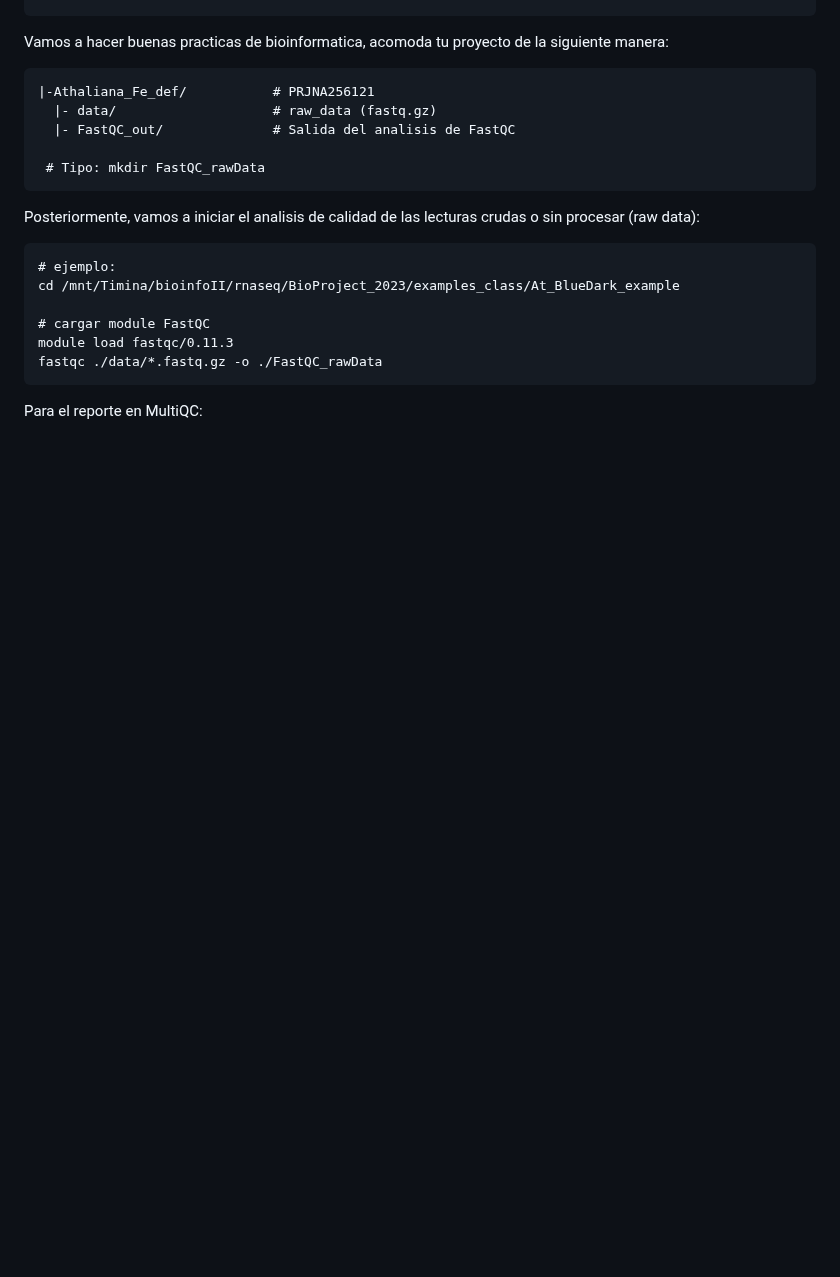
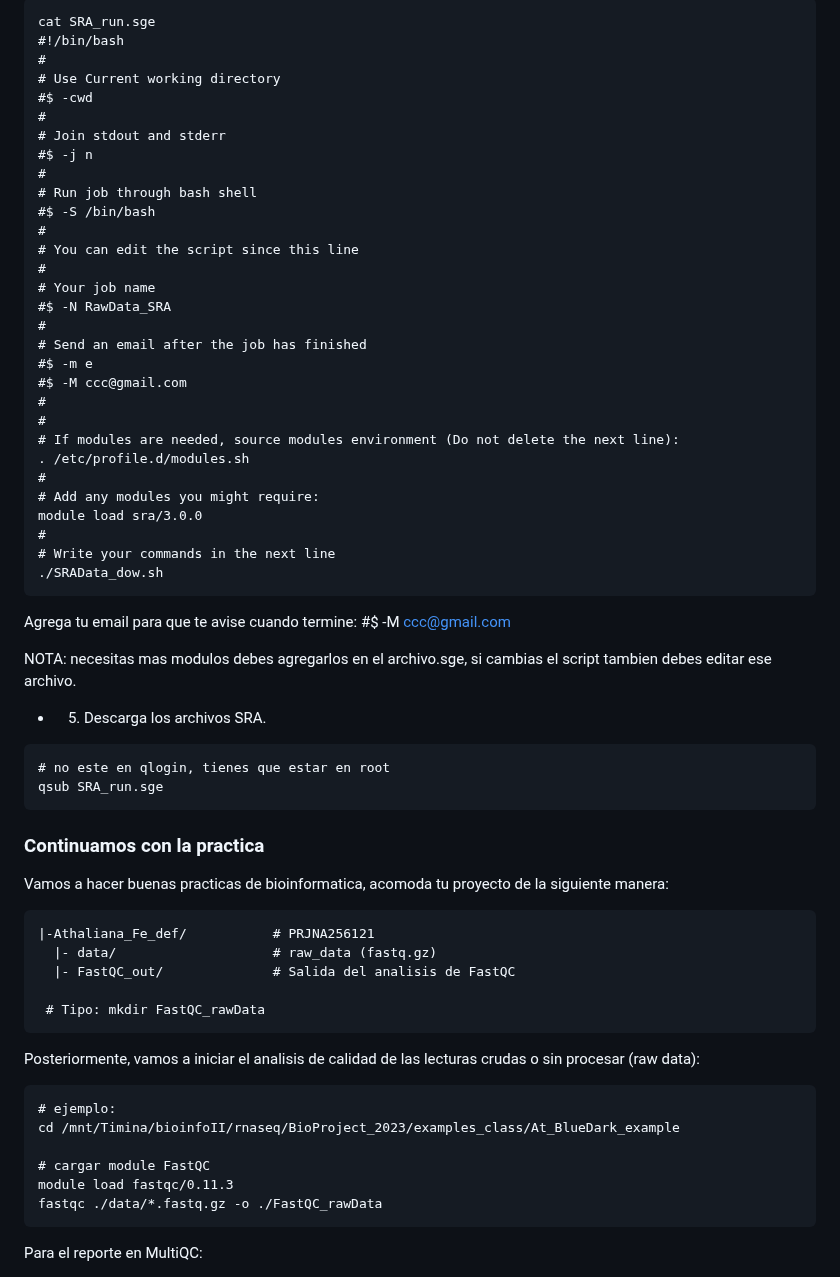
Before and after one commit to EveliaCoss/RNAseq_classFEB2023, a Markdown page: RNA_seq/README.md, the part around one of its changes. Rendered like a GitHub page; blank space fills up the shorter version.

````diff
--- a/RNA_seq/README.md
+++ b/RNA_seq/README.md
@@ -33,3 +96,48 @@ Desgloce de carpetas:
+```
+cat SRA_run.sge
+#!/bin/bash
+#
+# Use Current working directory
+#$ -cwd
+#
+# Join stdout and stderr
+#$ -j n
+#
+# Run job through bash shell
+#$ -S /bin/bash
+#
+# You can edit the script since this line
+#
+# Your job name
+#$ -N RawData_SRA
+#
+# Send an email after the job has finished
+#$ -m e
+#$ -M ccc@gmail.com
+#
+#
+# If modules are needed, source modules environment (Do not delete the next line):
+. /etc/profile.d/modules.sh
+#
+# Add any modules you might require:
+module load sra/3.0.0
+#
+# Write your commands in the next line
+./SRAData_dow.sh
+```
+
+Agrega tu email para que te avise cuando termine: #$ -M ccc@gmail.com
+
+NOTA: necesitas mas modulos debes agregarlos en el archivo.sge, si cambias el script tambien debes editar ese archivo.
+
+- 5) Descarga los archivos SRA.
+
+```
+# no este en qlogin, tienes que estar en root
+qsub SRA_run.sge
+```
+
+### Continuamos con la practica
 
 Vamos a hacer buenas practicas de bioinformatica, acomoda tu proyecto de la siguiente manera:
 
````
Also changed, not shown: other parts of RNA_seq/README.md (+67 -4 lines).
